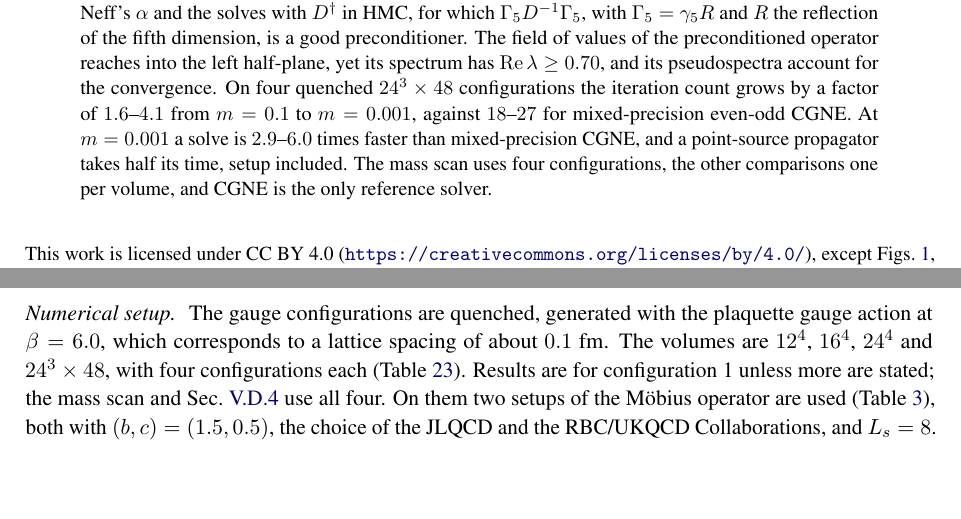
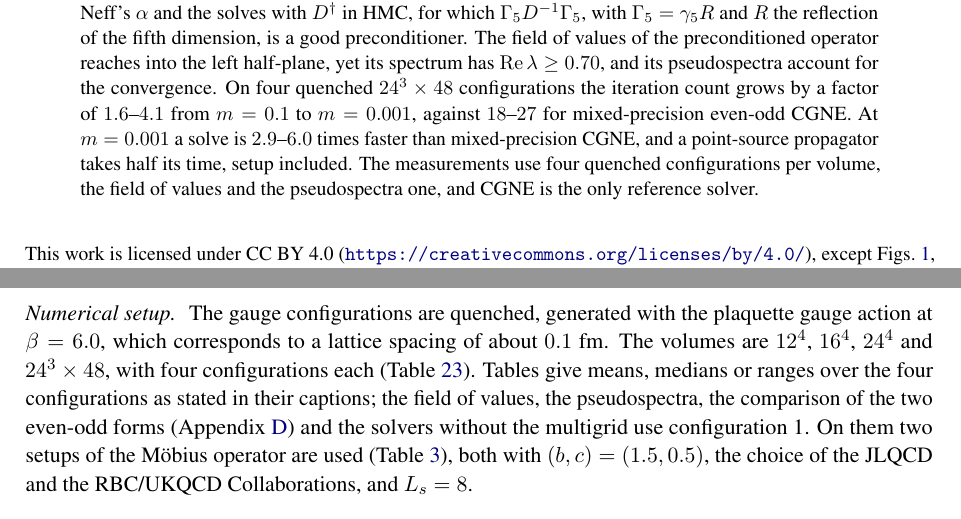
Before and after one commit to atsanroger/RutticeQCD, a LaTeX paper (docs/mg_background/MDWF_MULTIGRID_NOTE.tex, which reads docs/mg_background/results.tex): two parts of pages 1 and 19 of 48, joined at a grey line, cut so that both start at the same text, the shorter picture padded with empty space. Compiled offline with pdfLaTeX.

Commit message:
MG note: abstract, V.A and conclusions state which results use four configurations

```diff
--- a/docs/mg_background/MDWF_MULTIGRID_NOTE.tex
+++ b/docs/mg_background/MDWF_MULTIGRID_NOTE.tex
@@ -130,8 +130,8 @@ $\Re\lambda\ge0.70$, and its pseudospectra account for the convergence. On four
 $24^3\times48$ configurations the iteration count grows by a factor of $1.6$--$4.1$ from $m=0.1$ to
 $m=0.001$, against $18$--$27$ for mixed-precision even-odd CGNE. At $m=0.001$ a solve is
 $2.9$--$6.0$ times faster than mixed-precision CGNE, and a point-source propagator takes half its
-time, setup included. The mass scan uses four configurations, the other comparisons one per
-volume, and CGNE is the only reference solver.\else{} We state
+time, setup included. The measurements use four quenched configurations per volume, the
+field of values and the pseudospectra one, and CGNE is the only reference solver.\else{} We state
 the method and the questions that are open.\fi
 \end{abstract}
 
--- a/docs/mg_background/results.tex
+++ b/docs/mg_background/results.tex
@@ -40,8 +40,9 @@ outer solver & \multicolumn{2}{l}{GCR(2) on $\AL$ to $|r|^2/|b|^2<10^{-18}$} \\
 
 \paragraph{Numerical setup.} The gauge configurations are quenched, generated with the
 plaquette gauge action at $\beta=6.0$, which corresponds to a lattice spacing of about $0.1$~fm. The volumes are $12^4$, $16^4$, $24^4$ and $24^3\times48$, with four configurations each
-(Table~\ref{tab:configs}). Results are for configuration~1 unless more are stated; the mass scan
-and Sec.~\ref{sec:gcrk} use all four.
+(Table~\ref{tab:configs}). Tables give means, medians or ranges over the four configurations as stated in their captions;
+the field of values, the pseudospectra, the comparison of the two even-odd forms
+(Appendix~\ref{sec:cgform}) and the solvers without the multigrid use configuration~1.
 On them two setups of the M\"obius operator are used (Table~\ref{tab:setups}), both with
 $(b,c)=(1.5,0.5)$, the choice of the JLQCD and the RBC/UKQCD Collaborations, and $L_s=8$.
 \begin{itemize}
```
Also changed, not shown: docs/mg_background/MDWF_MULTIGRID_NOTE.pdf, docs/mg_background/MDWF_MULTIGRID_NOTE.tex (4 more changed lines).
